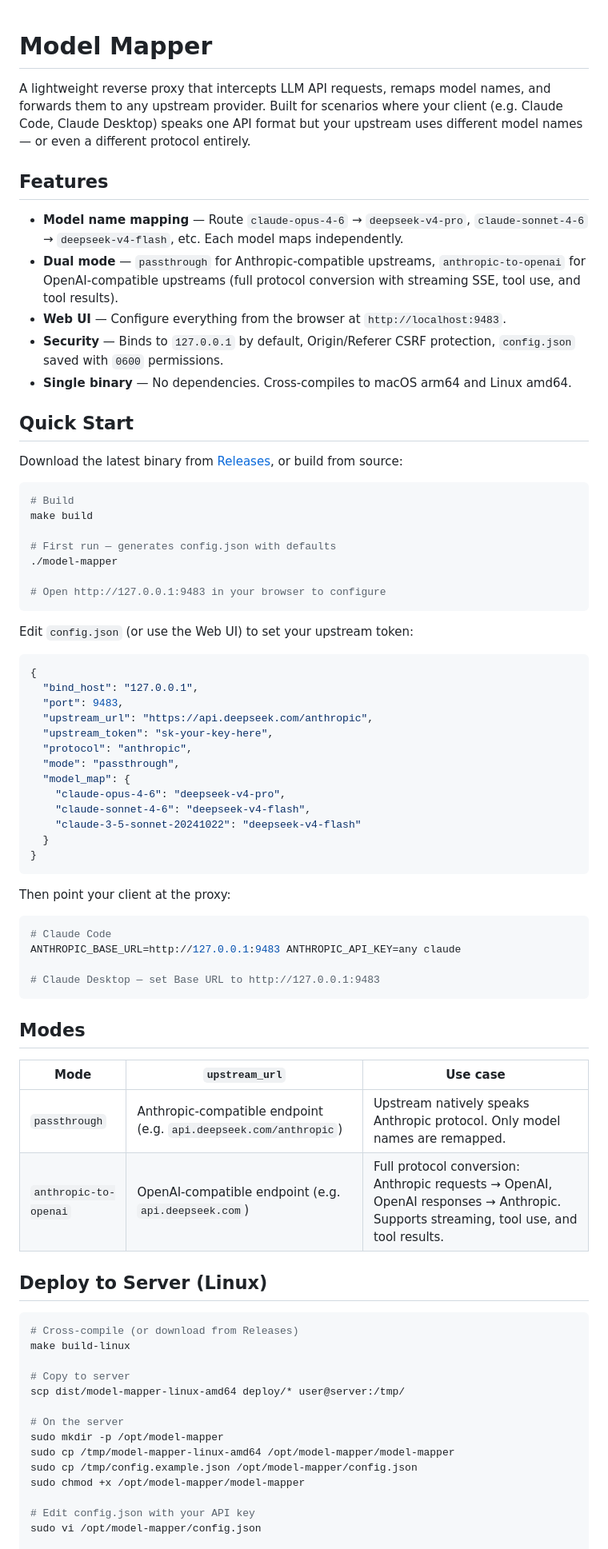
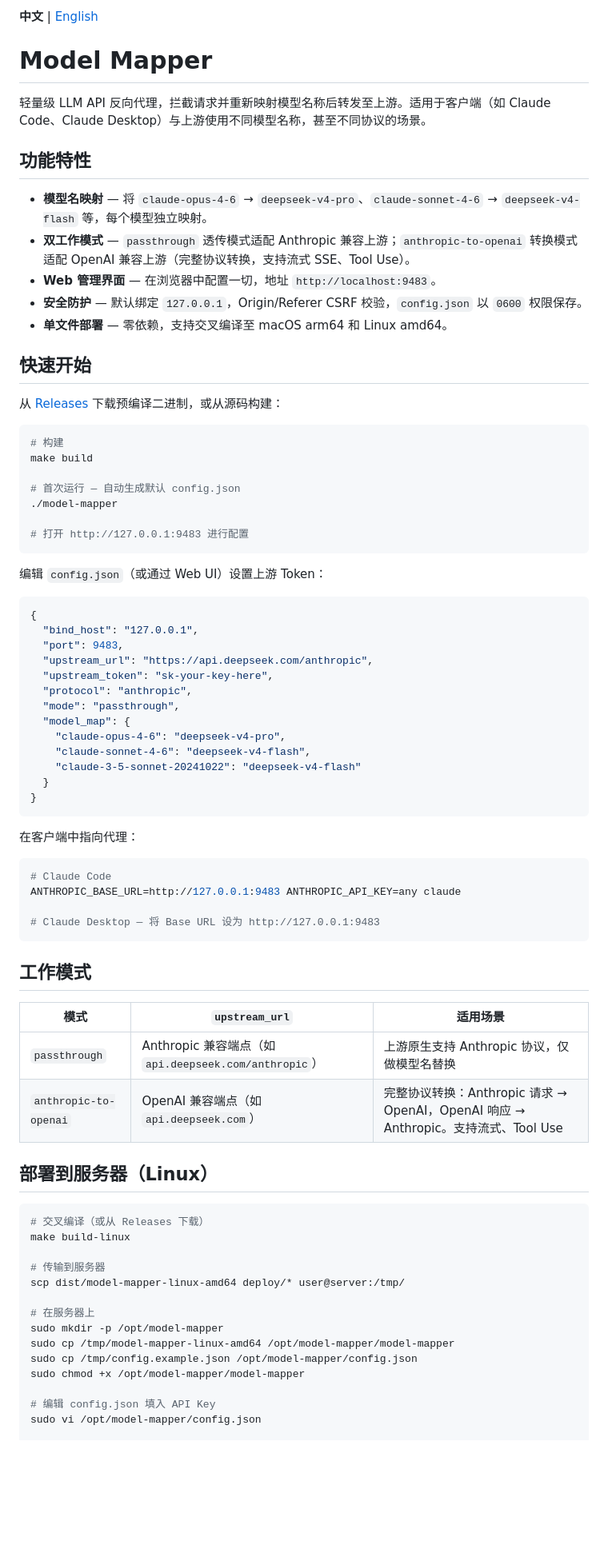
Before and after one commit to naplesblue/model-mapper, a Markdown page: README.md, the part around one of its changes. Shown at 80% size. Rendered like a GitHub page; blank space fills up the shorter version.

Commit message:
Add Chinese README as default, move English to README_EN.md

````diff
--- a/README.md
+++ b/README.md
@@ -1,30 +1,32 @@
+**中文** | [English](./README_EN.md)
+
 # Model Mapper
 
-A lightweight reverse proxy that intercepts LLM API requests, remaps model names, and forwards them to any upstream provider. Built for scenarios where your client (e.g. Claude Code, Claude Desktop) speaks one API format but your upstream uses different model names — or even a different protocol entirely.
+轻量级 LLM API 反向代理，拦截请求并重新映射模型名称后转发至上游。适用于客户端（如 Claude Code、Claude Desktop）与上游使用不同模型名称，甚至不同协议的场景。
 
-## Features
+## 功能特性
 
-- **Model name mapping** — Route `claude-opus-4-6` → `deepseek-v4-pro`, `claude-sonnet-4-6` → `deepseek-v4-flash`, etc. Each model maps independently.
-- **Dual mode** — `passthrough` for Anthropic-compatible upstreams, `anthropic-to-openai` for OpenAI-compatible upstreams (full protocol conversion with streaming SSE, tool use, and tool results).
-- **Web UI** — Configure everything from the browser at `http://localhost:9483`.
-- **Security** — Binds to `127.0.0.1` by default, Origin/Referer CSRF protection, `config.json` saved with `0600` permissions.
-- **Single binary** — No dependencies. Cross-compiles to macOS arm64 and Linux amd64.
+- **模型名映射** — 将 `claude-opus-4-6` → `deepseek-v4-pro`、`claude-sonnet-4-6` → `deepseek-v4-flash` 等，每个模型独立映射。
+- **双工作模式** — `passthrough` 透传模式适配 Anthropic 兼容上游；`anthropic-to-openai` 转换模式适配 OpenAI 兼容上游（完整协议转换，支持流式 SSE、Tool Use）。
+- **Web 管理界面** — 在浏览器中配置一切，地址 `http://localhost:9483`。
+- **安全防护** — 默认绑定 `127.0.0.1`，Origin/Referer CSRF 校验，`config.json` 以 `0600` 权限保存。
+- **单文件部署** — 零依赖，支持交叉编译至 macOS arm64 和 Linux amd64。
 
-## Quick Start
+## 快速开始
 
-Download the latest binary from [Releases](https://github.com/naplesblue/model-mapper/releases), or build from source:
+从 [Releases](https://github.com/naplesblue/model-mapper/releases) 下载预编译二进制，或从源码构建：
 
 ```bash
-# Build
+# 构建
 make build
 
-# First run — generates config.json with defaults
+# 首次运行 — 自动生成默认 config.json
 ./model-mapper
 
-# Open http://127.0.0.1:9483 in your browser to configure
+# 打开 http://127.0.0.1:9483 进行配置
 ```
 
-Edit `config.json` (or use the Web UI) to set your upstream token:
+编辑 `config.json`（或通过 Web UI）设置上游 Token：
 
 ```json
 {
@@ -42,37 +44,37 @@ Edit `config.json` (or use the Web UI) to set your upstream token:
 }
 ```
 
-Then point your client at the proxy:
+在客户端中指向代理：
 
 ```bash
 # Claude Code
 ANTHROPIC_BASE_URL=http://127.0.0.1:9483 ANTHROPIC_API_KEY=any claude
 
-# Claude Desktop — set Base URL to http://127.0.0.1:9483
+# Claude Desktop — 将 Base URL 设为 http://127.0.0.1:9483
 ```
 
-## Modes
+## 工作模式
 
-| Mode | `upstream_url` | Use case |
+| 模式 | `upstream_url` | 适用场景 |
 |---|---|---|
-| `passthrough` | Anthropic-compatible endpoint (e.g. `api.deepseek.com/anthropic`) | Upstream natively speaks Anthropic protocol. Only model names are remapped. |
-| `anthropic-to-openai` | OpenAI-compatible endpoint (e.g. `api.deepseek.com`) | Full protocol conversion: Anthropic requests → OpenAI, OpenAI responses → Anthropic. Supports streaming, tool use, and tool results. |
+| `passthrough` | Anthropic 兼容端点（如 `api.deepseek.com/anthropic`） | 上游原生支持 Anthropic 协议，仅做模型名替换 |
+| `anthropic-to-openai` | OpenAI 兼容端点（如 `api.deepseek.com`） | 完整协议转换：Anthropic 请求 → OpenAI，OpenAI 响应 → Anthropic。支持流式、Tool Use |
 
-## Deploy to Server (Linux)
+## 部署到服务器（Linux）
 
 ```bash
-# Cross-compile (or download from Releases)
+# 交叉编译（或从 Releases 下载）
 make build-linux
 
-# Copy to server
+# 传输到服务器
 scp dist/model-mapper-linux-amd64 deploy/* user@server:/tmp/
 
-# On the server
+# 在服务器上
 sudo mkdir -p /opt/model-mapper
 sudo cp /tmp/model-mapper-linux-amd64 /opt/model-mapper/model-mapper
 sudo cp /tmp/config.example.json /opt/model-mapper/config.json
 sudo chmod +x /opt/model-mapper/model-mapper
 
-# Edit config.json with your API key
+# 编辑 config.json 填入 API Key
 sudo vi /opt/model-mapper/config.json
 
````
Also changed, not shown: other parts of README.md (+18 -18 lines), README_EN.md (added, +121 -0 lines).
